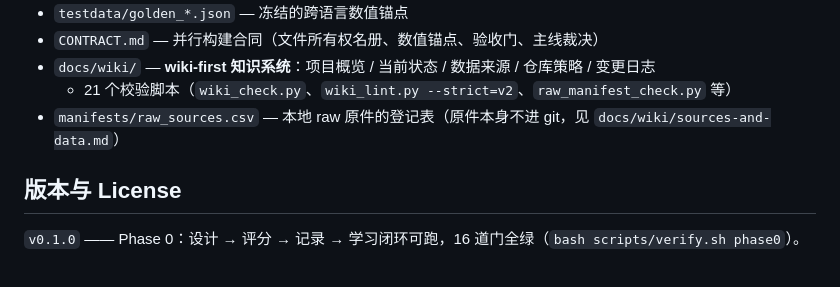
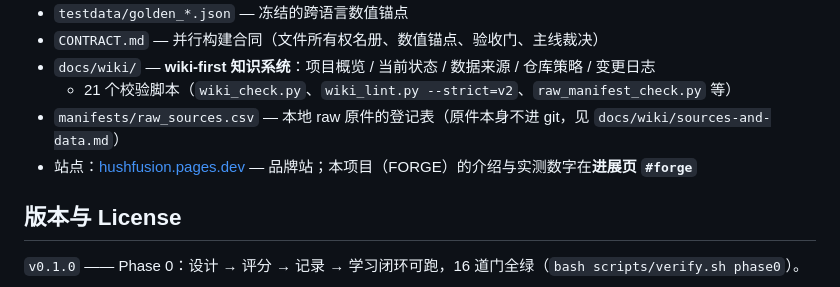
Before and after one commit to logos-42/hushfusion-forge, a Markdown page: README.md, the part around the change. GitHub-like rendering.

```diff
--- a/README.md
+++ b/README.md
@@ -102,6 +102,7 @@ go run ./cmd/forge report --results runs/phase0/results.json --out runs/phase0/r
 - `docs/wiki/` — **wiki-first 知识系统**：项目概览 / 当前状态 / 数据来源 / 仓库策略 / 变更日志
   + 21 个校验脚本（`wiki_check.py`、`wiki_lint.py --strict=v2`、`raw_manifest_check.py` 等）
 - `manifests/raw_sources.csv` — 本地 raw 原件的登记表（原件本身不进 git，见 `docs/wiki/sources-and-data.md`）
+- 站点：[hushfusion.pages.dev](https://hushfusion.pages.dev) — 品牌站；本项目（FORGE）的介绍与实测数字在**进展页 `#forge`**
 
 ## 版本与 License
 
```
Also changed, not shown: README.en.md (+1 -0 lines), docs/wiki/log.md (+2 -1 lines).
